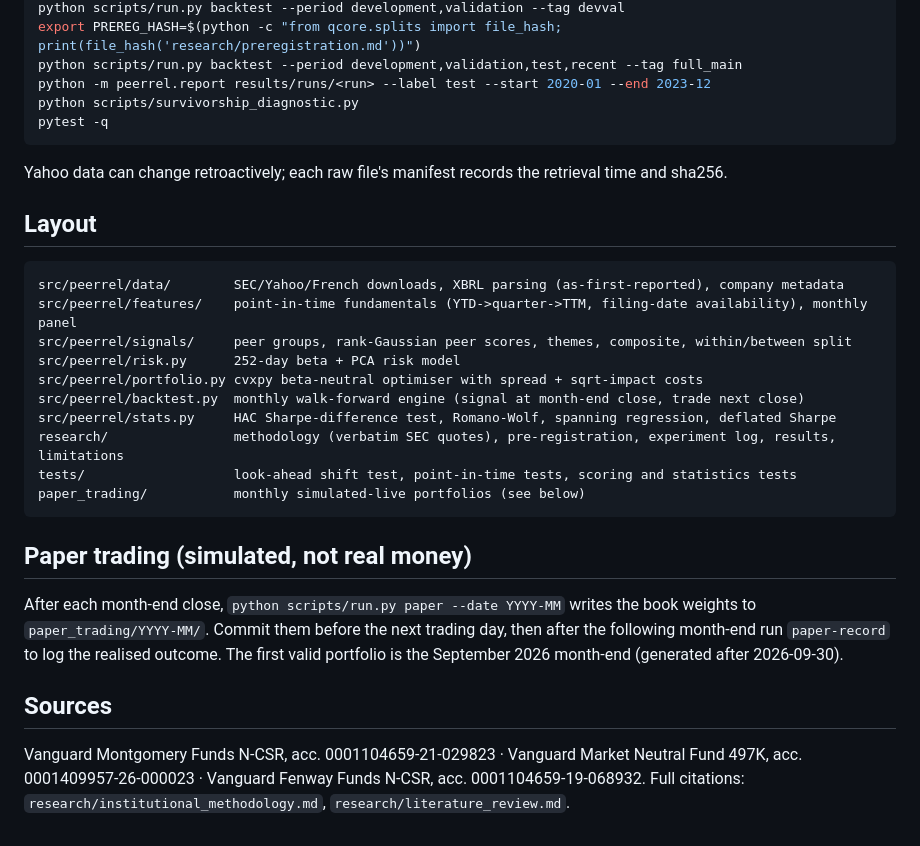
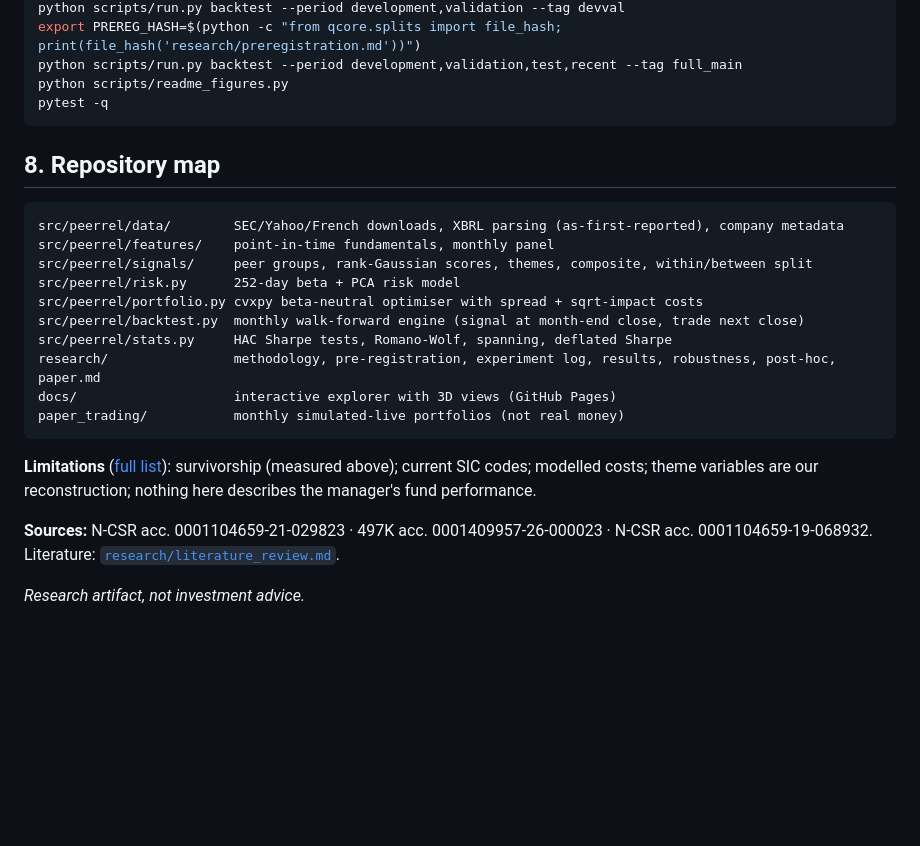
Before and after one commit to HarshitK2814/who-is-your-peer, a Markdown page: README.md, the part around one of its changes. GitHub-like rendering; blank space fills up the shorter version.

````diff
--- a/README.md
+++ b/README.md
@@ -68,33 +111,29 @@ python scripts/run.py calibrate                       # risk aversion on develop
 python scripts/run.py backtest --period development,validation --tag devval
 export PREREG_HASH=$(python -c "from qcore.splits import file_hash; print(file_hash('research/preregistration.md'))")
 python scripts/run.py backtest --period development,validation,test,recent --tag full_main
-python -m peerrel.report results/runs/<run> --label test --start 2020-01 --end 2023-12
-python scripts/survivorship_diagnostic.py
+python scripts/readme_figures.py
 pytest -q
 ```
-Yahoo data can change retroactively; each raw file's manifest records the retrieval time and sha256.
 
-## Layout
+## 8. Repository map
+
 ```
 src/peerrel/data/        SEC/Yahoo/French downloads, XBRL parsing (as-first-reported), company metadata
-src/peerrel/features/    point-in-time fundamentals (YTD->quarter->TTM, filing-date availability), monthly panel
-src/peerrel/signals/     peer groups, rank-Gaussian peer scores, themes, composite, within/between split
+src/peerrel/features/    point-in-time fundamentals, monthly panel
+src/peerrel/signals/     peer groups, rank-Gaussian scores, themes, composite, within/between split
 src/peerrel/risk.py      252-day beta + PCA risk model
 src/peerrel/portfolio.py cvxpy beta-neutral optimiser with spread + sqrt-impact costs
 src/peerrel/backtest.py  monthly walk-forward engine (signal at month-end close, trade next close)
-src/peerrel/stats.py     HAC Sharpe-difference test, Romano-Wolf, spanning regression, deflated Sharpe
-research/                methodology (verbatim SEC quotes), pre-registration, experiment log, results, limitations
-tests/                   look-ahead shift test, point-in-time tests, scoring and statistics tests
-paper_trading/           monthly simulated-live portfolios (see below)
+src/peerrel/stats.py     HAC Sharpe tests, Romano-Wolf, spanning, deflated Sharpe
+research/                methodology, pre-registration, experiment log, results, robustness, post-hoc, paper.md
+docs/                    interactive explorer with 3D views (GitHub Pages)
+paper_trading/           monthly simulated-live portfolios (not real money)
 ```
 
-## Paper trading (simulated, not real money)
-After each month-end close, `python scripts/run.py paper --date YYYY-MM` writes the book weights to
-`paper_trading/YYYY-MM/`. Commit them before the next trading day, then after the following month-end run
-`paper-record` to log the realised outcome. The first valid portfolio is the September 2026 month-end
-(generated after 2026-09-30).
+**Limitations** ([full list](research/limitations.md)): survivorship (measured above); current SIC codes; modelled
+costs; theme variables are our reconstruction; nothing here describes the manager's fund performance.
 
-## Sources
-Vanguard Montgomery Funds N-CSR, acc. 0001104659-21-029823 · Vanguard Market Neutral Fund 497K, acc. 0001409957-26-000023 ·
-Vanguard Fenway Funds N-CSR, acc. 0001104659-19-068932. Full citations: `research/institutional_methodology.md`,
-`research/literature_review.md`.
+**Sources:** N-CSR acc. 0001104659-21-029823 · 497K acc. 0001409957-26-000023 · N-CSR acc. 0001104659-19-068932.
+Literature: [`research/literature_review.md`](research/literature_review.md).
+
+*Research artifact, not investment advice.*
````
Also changed, not shown: other parts of README.md (+97 -54 lines), results/figures/readme_hero.png (added), results/figures/readme_peers.png (added), 1 other file.
